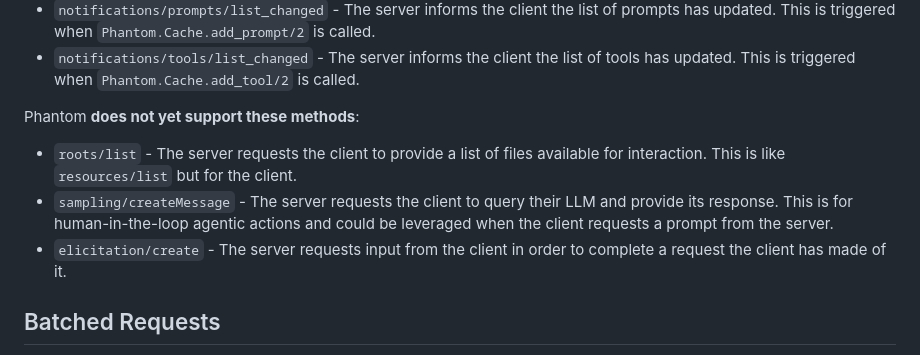
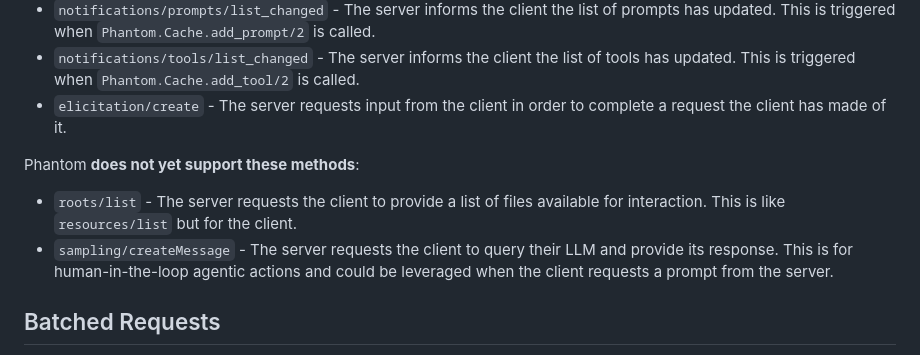
Before and after one commit to dbernheisel/phantom_mcp, a Markdown page: README.md, the part around the change. GitHub-like rendering.

Commit message:
Correction: we do support Elicitation

```diff
--- a/README.md
+++ b/README.md
@@ -524,13 +524,13 @@ Phantom will implement these MCP requests on your behalf:
 - `notifications/resources/list_changed` - The server informs the client the list of resources has updated. This is not done automatically; you will need to trigger this with `Phantom.Tracker.notify_resource_list/0`, but also be mindful of what resources the session may have access to.
 - `notifications/prompts/list_changed` - The server informs the client the list of prompts has updated. This is triggered when `Phantom.Cache.add_prompt/2` is called.
 - `notifications/tools/list_changed` - The server informs the client the list of tools has updated. This is triggered when `Phantom.Cache.add_tool/2` is called.
+- `elicitation/create` - The server requests input from
+  the client in order to complete a request the client has made of it.
 
 Phantom **does not yet support these methods**:
 
 - `roots/list` - The server requests the client to provide a list of files available for interaction. This is like `resources/list` but for the client.
 - `sampling/createMessage` - The server requests the client to query their LLM and provide its response. This is for human-in-the-loop agentic actions and could be leveraged when the client requests a prompt from the server.
-- `elicitation/create` - The server requests input from
-  the client in order to complete a request the client has made of it.
 
 ## Batched Requests
 
```
